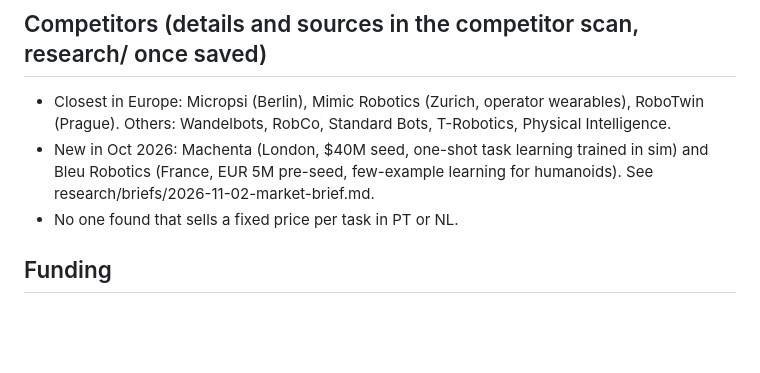
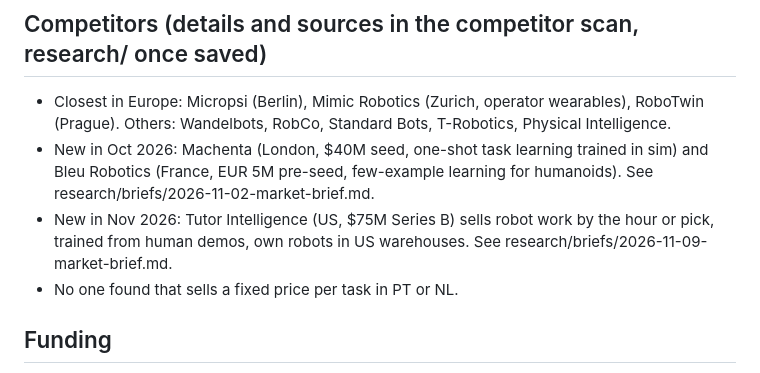
Before and after one commit to ricardoantoniocip-spec/cobot-teaching, a Markdown page: docs/context.md, the part around the change. GitHub-like rendering; blank space fills up the shorter version.

Commit message:
Market brief 2026-11-09
Co-Authored-By: Claude Opus 5.5 <noreply@anthropic.com>
Claude-Session: https://claude.ai/code/session_01PqCyL2RmNJzUMHj45AqSZW

```diff
--- a/docs/context.md
+++ b/docs/context.md
@@ -47,6 +47,7 @@ Shared facts for every agent and skill. Last updated 2026-10-31.
 ## Competitors (details and sources in the competitor scan, research/ once saved)
 - Closest in Europe: Micropsi (Berlin), Mimic Robotics (Zurich, operator wearables), RoboTwin (Prague). Others: Wandelbots, RobCo, Standard Bots, T-Robotics, Physical Intelligence.
 - New in Oct 2026: Machenta (London, $40M seed, one-shot task learning trained in sim) and Bleu Robotics (France, EUR 5M pre-seed, few-example learning for humanoids). See research/briefs/2026-11-02-market-brief.md.
+- New in Nov 2026: Tutor Intelligence (US, $75M Series B) sells robot work by the hour or pick, trained from human demos, own robots in US warehouses. See research/briefs/2026-11-09-market-brief.md.
 - No one found that sells a fixed price per task in PT or NL.
 
 ## Funding
```
Also changed, not shown: research/briefs/2026-11-09-market-brief.md (added, +23 -0 lines).
